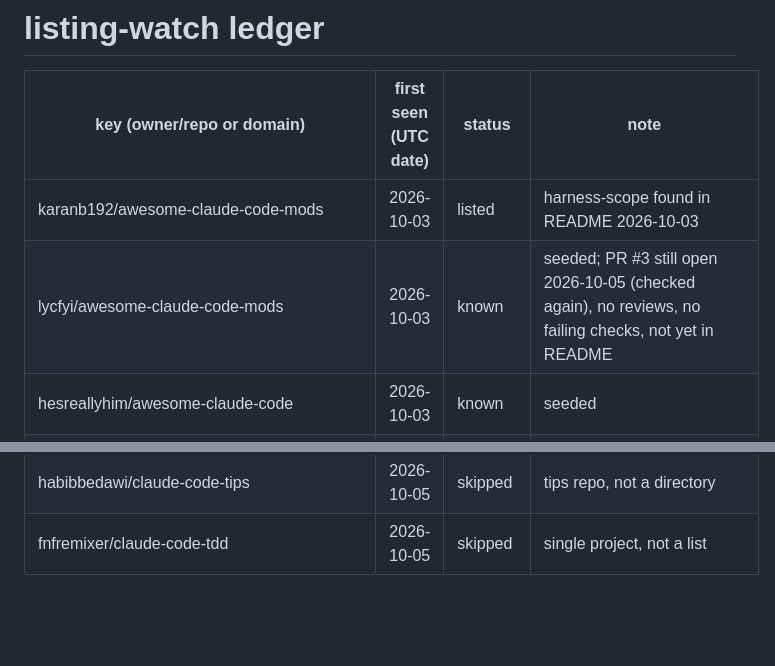
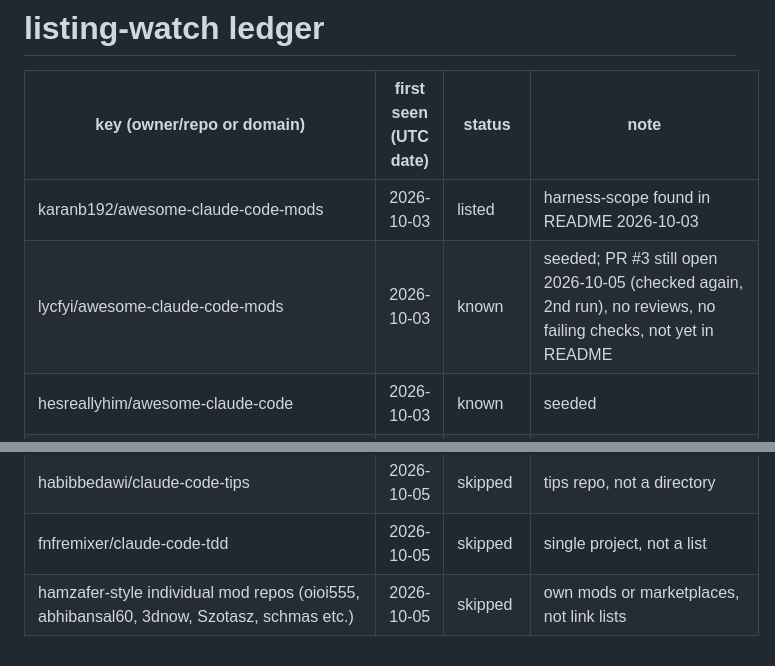
Before and after one commit to shimo4228/harness-scope, a Markdown page: listing-watch.md, 2 parts joined by grey strips. Rendered like a GitHub page; blank space fills up the shorter version.

Commit message:
chore(listing-watch): 2026-10-05 0 new
Co-Authored-By: Claude Sonnet 5.5 <noreply@anthropic.com>
Claude-Session: https://claude.ai/code/session_01U381YSXrAvEUTaiDnkH6PA

```diff
--- a/listing-watch.md
+++ b/listing-watch.md
@@ -3,7 +3,7 @@
 | key (owner/repo or domain) | first seen (UTC date) | status | note |
 |---|---|---|---|
 | karanb192/awesome-claude-code-mods | 2026-10-03 | listed | harness-scope found in README 2026-10-03 |
-| lycfyi/awesome-claude-code-mods | 2026-10-03 | known | seeded; PR #3 still open 2026-10-05 (checked again), no reviews, no failing checks, not yet in README |
+| lycfyi/awesome-claude-code-mods | 2026-10-03 | known | seeded; PR #3 still open 2026-10-05 (checked again, 2nd run), no reviews, no failing checks, not yet in README |
 | hesreallyhim/awesome-claude-code | 2026-10-03 | known | seeded |
 | magiccreator-ai/awesome-claude-code-mods (ccmods.dev) | 2026-10-03 | known | seeded |
 | Chat2AnyLLM/awesome-claude-plugins | 2026-10-03 | known | seeded |
@@ -47,3 +47,4 @@
 | StudentSuite/awesome-skills-plugins-for-students | 2026-10-05 | skipped | student-focused skills list, not Mod curation |
 | habibbedawi/claude-code-tips | 2026-10-05 | skipped | tips repo, not a directory |
 | fnfremixer/claude-code-tdd | 2026-10-05 | skipped | single project, not a list |
+| hamzafer-style individual mod repos (oioi555, abhibansal60, 3dnow, Szotasz, schmas etc.) | 2026-10-05 | skipped | own mods or marketplaces, not link lists |
```
